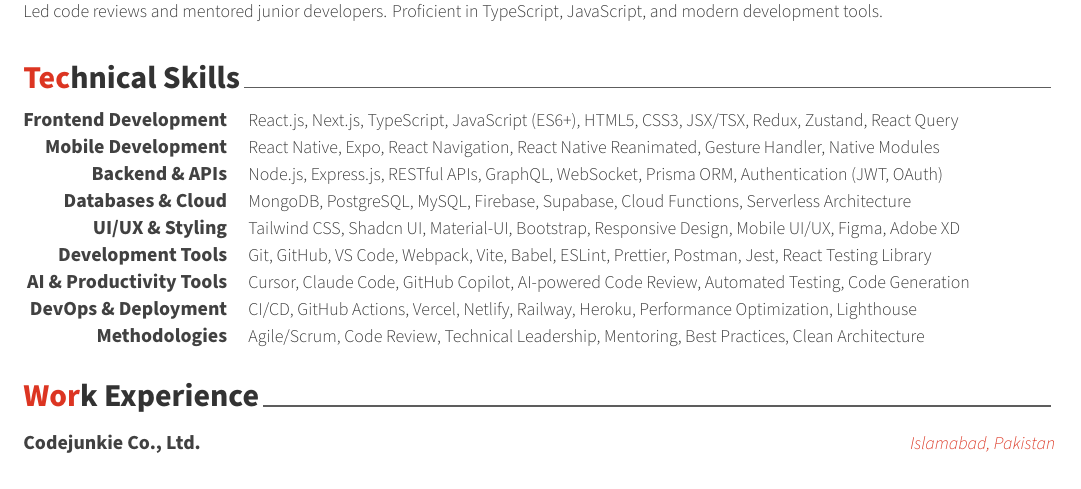
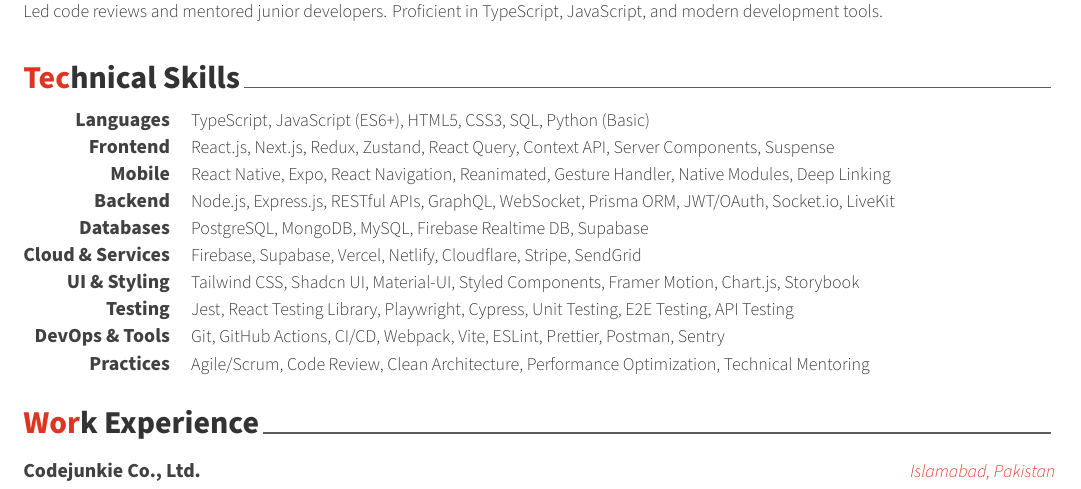
Before and after one commit to sudo-umair/cv-umair, a LaTeX CV (resume.tex, which reads resume/skills.tex): part of page 1 of 2, cut so that both start at the same text. Compiled offline with XeLaTeX.

Commit message:
updated skills section

```diff
--- a/resume/skills.tex
+++ b/resume/skills.tex
@@ -11,48 +11,53 @@
 
 %---------------------------------------------------------
   \cvskill
-    {Frontend Development}
-    {React.js, Next.js, TypeScript, JavaScript (ES6+), HTML5, CSS3, JSX/TSX, Redux, Zustand, React Query}
+    {Languages}
+    {TypeScript, JavaScript (ES6+), HTML5, CSS3, SQL, Python (Basic)}
 
 %---------------------------------------------------------
   \cvskill
-    {Mobile Development}
-    {React Native, Expo, React Navigation, React Native Reanimated, Gesture Handler, Native Modules}
+    {Frontend}
+    {React.js, Next.js, Redux, Zustand, React Query, Context API, Server Components, Suspense}
 
 %---------------------------------------------------------
   \cvskill
-    {Backend \& APIs}
-    {Node.js, Express.js, RESTful APIs, GraphQL, WebSocket, Prisma ORM, Authentication (JWT, OAuth)}
+    {Mobile}
+    {React Native, Expo, React Navigation, Reanimated, Gesture Handler, Native Modules, Deep Linking}
 
 %---------------------------------------------------------
   \cvskill
-    {Databases \& Cloud}
-    {MongoDB, PostgreSQL, MySQL, Firebase, Supabase, Cloud Functions, Serverless Architecture}
+    {Backend}
+    {Node.js, Express.js, RESTful APIs, GraphQL, WebSocket, Prisma ORM, JWT/OAuth, Socket.io, LiveKit}
 
 %---------------------------------------------------------
   \cvskill
-    {UI/UX \& Styling}
-    {Tailwind CSS, Shadcn UI, Material-UI, Bootstrap, Responsive Design, Mobile UI/UX, Figma, Adobe XD}
+    {Databases}
+    {PostgreSQL, MongoDB, MySQL, Firebase Realtime DB, Supabase}
 
 %---------------------------------------------------------
   \cvskill
-    {Development Tools}
-    {Git, GitHub, VS Code, Webpack, Vite, Babel, ESLint, Prettier, Postman, Jest, React Testing Library}
+    {Cloud \& Services}
+    {Firebase, Supabase, Vercel, Netlify, Cloudflare, Stripe, SendGrid}
 
 %---------------------------------------------------------
   \cvskill
-    {AI \& Productivity Tools}
-    {Cursor, Claude Code, GitHub Copilot, AI-powered Code Review, Automated Testing, Code Generation}
+    {UI \& Styling}
+    {Tailwind CSS, Shadcn UI, Material-UI, Styled Components, Framer Motion, Chart.js, Storybook}
 
 %---------------------------------------------------------
   \cvskill
-    {DevOps \& Deployment}
-    {CI/CD, GitHub Actions, Vercel, Netlify, Railway, Heroku, Performance Optimization, Lighthouse}
+    {Testing}
+    {Jest, React Testing Library, Playwright, Cypress, Unit Testing, E2E Testing, API Testing}
 
 %---------------------------------------------------------
   \cvskill
-    {Methodologies}
-    {Agile/Scrum, Code Review, Technical Leadership, Mentoring, Best Practices, Clean Architecture}
+    {DevOps \& Tools}
+    {Git, GitHub Actions, CI/CD, Webpack, Vite, ESLint, Prettier, Postman, Sentry}
+
+%---------------------------------------------------------
+  \cvskill
+    {Practices}
+    {Agile/Scrum, Code Review, Clean Architecture, Performance Optimization, Technical Mentoring}
 
 %---------------------------------------------------------
 \end{cvskills}
```
